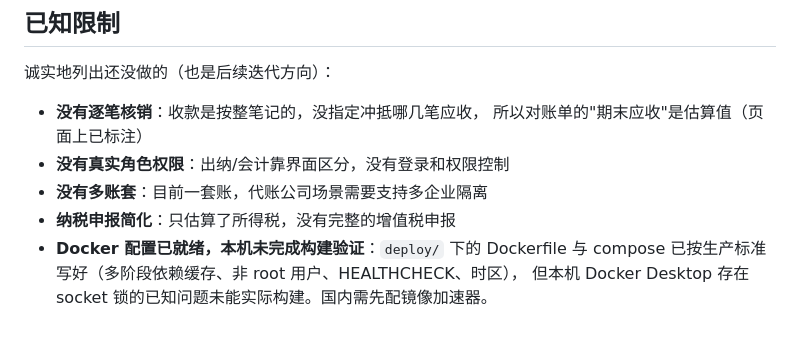
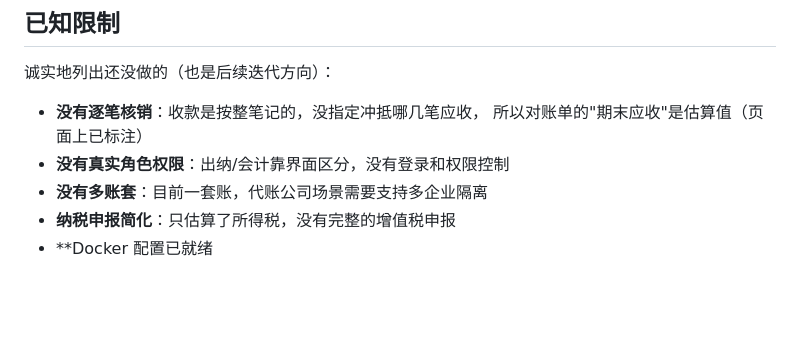
Before and after one commit to tk-yuan/finance-agent, a Markdown page: README.md, the part around the change. Rendered like a GitHub page; blank space fills up the shorter version.

```diff
--- a/README.md
+++ b/README.md
@@ -372,6 +372,4 @@ pytest -q
 - **没有真实角色权限**：出纳/会计靠界面区分，没有登录和权限控制
 - **没有多账套**：目前一套账，代账公司场景需要支持多企业隔离
 - **纳税申报简化**：只估算了所得税，没有完整的增值税申报
-- **Docker 配置已就绪，本机未完成构建验证**：`deploy/` 下的 Dockerfile 与
-  compose 已按生产标准写好（多阶段依赖缓存、非 root 用户、HEALTHCHECK、时区），
-  但本机 Docker Desktop 存在 socket 锁的已知问题未能实际构建。国内需先配镜像加速器。
+- **Docker 配置已就绪
```
